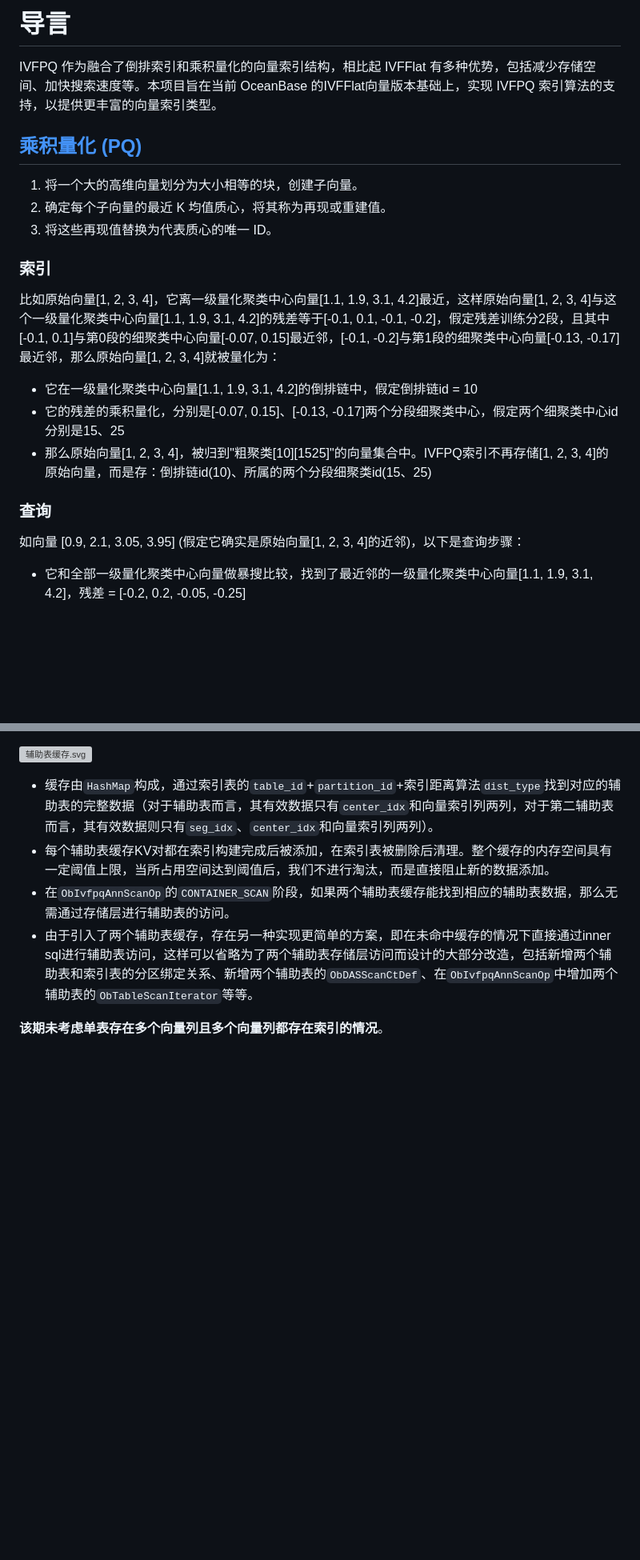
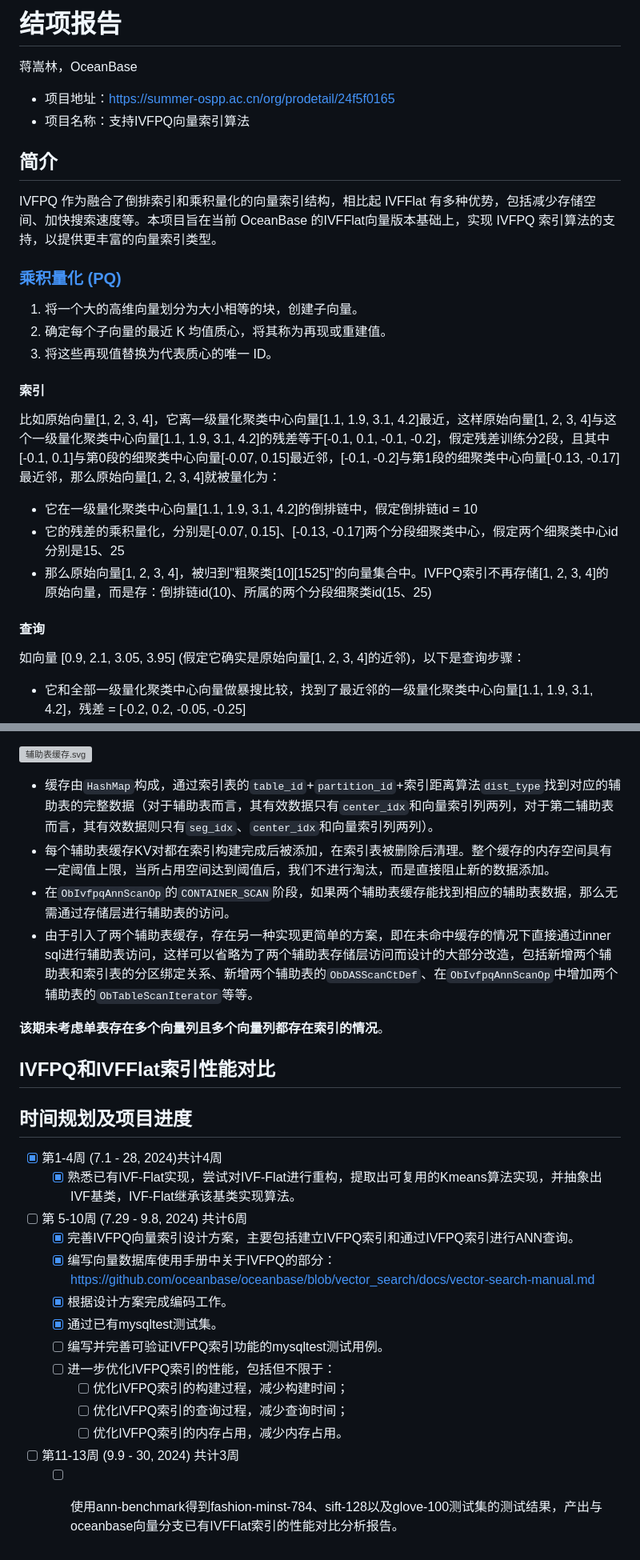
Before and after one commit to HollowMan6/My-OSPP-Summer, a Markdown page: 2024-24f5f0165/蒋嵩林-24f5f0165-结项报告.md, 2 parts joined by grey strips. Shown at 80% size. Rendered like a GitHub page; blank space fills up the shorter version; grey boxes are pictures that could not be loaded.

Commit message:
结项报告
Signed-off-by: Hollow Man <hollowman@opensuse.org>

```diff
--- a/2024-24f5f0165/README.md
+++ b/2024-24f5f0165/蒋嵩林-24f5f0165-结项报告.md
@@ -1,20 +1,26 @@
-# 导言
+# 结项报告
+
+蒋嵩林，OceanBase
+- 项目地址：https://summer-ospp.ac.cn/org/prodetail/24f5f0165
+- 项目名称：支持IVFPQ向量索引算法
+
+## 简介
 IVFPQ 作为融合了倒排索引和乘积量化的向量索引结构，相比起 IVFFlat 有多种优势，包括减少存储空间、加快搜索速度等。本项目旨在当前 OceanBase 的IVFFlat向量版本基础上，实现 IVFPQ 索引算法的支持，以提供更丰富的向量索引类型。
 
-## [乘积量化 (PQ)](https://www.pinecone.io/learn/series/faiss/product-quantization/)
+### [乘积量化 (PQ)](https://www.pinecone.io/learn/series/faiss/product-quantization/)
 
 1. 将一个大的高维向量划分为大小相等的块，创建子向量。
 2. 确定每个子向量的最近 K 均值质心，将其称为再现或重建值。
 3. 将这些再现值替换为代表质心的唯一 ID。
 
-### 索引
+#### 索引
 比如原始向量[1, 2, 3, 4]，它离一级量化聚类中心向量[1.1, 1.9, 3.1, 4.2]最近，这样原始向量[1, 2, 3, 4]与这个一级量化聚类中心向量[1.1, 1.9, 3.1, 4.2]的残差等于[-0.1, 0.1, -0.1, -0.2]，假定残差训练分2段，且其中[-0.1, 0.1]与第0段的细聚类中心向量[-0.07, 0.15]最近邻，[-0.1, -0.2]与第1段的细聚类中心向量[-0.13, -0.17]最近邻，那么原始向量[1, 2, 3, 4]就被量化为：
 
 - 它在一级量化聚类中心向量[1.1, 1.9, 3.1, 4.2]的倒排链中，假定倒排链id = 10
 - 它的残差的乘积量化，分别是[-0.07, 0.15]、[-0.13, -0.17]两个分段细聚类中心，假定两个细聚类中心id分别是15、25
 - 那么原始向量[1, 2, 3, 4]，被归到"粗聚类[10][1525]"的向量集合中。IVFPQ索引不再存储[1, 2, 3, 4]的原始向量，而是存：倒排链id(10)、所属的两个分段细聚类id(15、25)
 
-### 查询
+#### 查询
 如向量 [0.9, 2.1, 3.05, 3.95] (假定它确实是原始向量[1, 2, 3, 4]的近邻)，以下是查询步骤：
 
 - 它和全部一级量化聚类中心向量做暴搜比较，找到了最近邻的一级量化聚类中心向量[1.1, 1.9, 3.1, 4.2]，残差 = [-0.2, 0.2,  -0.05, -0.25]
@@ -507,3 +512,25 @@ select */*+probes(2) */ from items order by l2_distance(embedding, '[3,1,2]') li
 - 由于引入了两个辅助表缓存，存在另一种实现更简单的方案，即在未命中缓存的情况下直接通过inner sql进行辅助表访问，这样可以省略为了两个辅助表存储层访问而设计的大部分改造，包括新增两个辅助表和索引表的分区绑定关系、新增两个辅助表的`ObDASScanCtDef`、在`ObIvfpqAnnScanOp`中增加两个辅助表的`ObTableScanIterator`等等。
 
 **该期未考虑单表存在多个向量列且多个向量列都存在索引的情况**。
+
+## IVFPQ和IVFFlat索引性能对比
+
+## 时间规划及项目进度
+
+- [X] 第1-4周 (7.1 - 28, 2024)共计4周
+  - [X] 熟悉已有IVF-Flat实现，尝试对IVF-Flat进行重构，提取出可复用的Kmeans算法实现，并抽象出IVF基类，IVF-Flat继承该基类实现算法。
+
+- [ ] 第 5-10周 (7.29 - 9.8, 2024) 共计6周
+  - [X] 完善IVFPQ向量索引设计方案，主要包括建立IVFPQ索引和通过IVFPQ索引进行ANN查询。
+  - [X] 编写向量数据库使用手册中关于IVFPQ的部分：
+https://github.com/oceanbase/oceanbase/blob/vector_search/docs/vector-search-manual.md
+  - [X] 根据设计方案完成编码工作。
+  - [X] 通过已有mysqltest测试集。
+  - [ ] 编写并完善可验证IVFPQ索引功能的mysqltest测试用例。
+  - [ ] 进一步优化IVFPQ索引的性能，包括但不限于：
+    - [ ] 优化IVFPQ索引的构建过程，减少构建时间；
+    - [ ] 优化IVFPQ索引的查询过程，减少查询时间；
+    - [ ] 优化IVFPQ索引的内存占用，减少内存占用。
+
+- [ ] 第11-13周 (9.9 - 30, 2024) 共计3周
+  - [ ] 使用ann-benchmark得到fashion-minst-784、sift-128以及glove-100测试集的测试结果，产出与oceanbase向量分支已有IVFFlat索引的性能对比分析报告。
```
Also changed, not shown: other parts of 2024-24f5f0165/蒋嵩林-24f5f0165-结项报告.md (+26 -27 lines).
